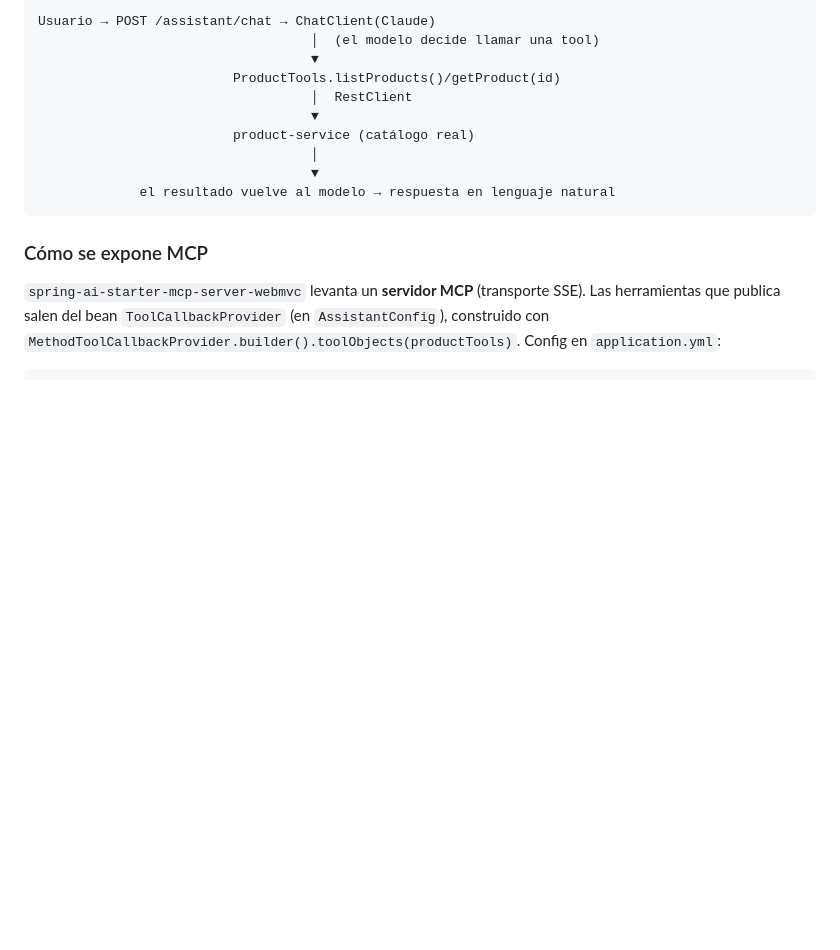
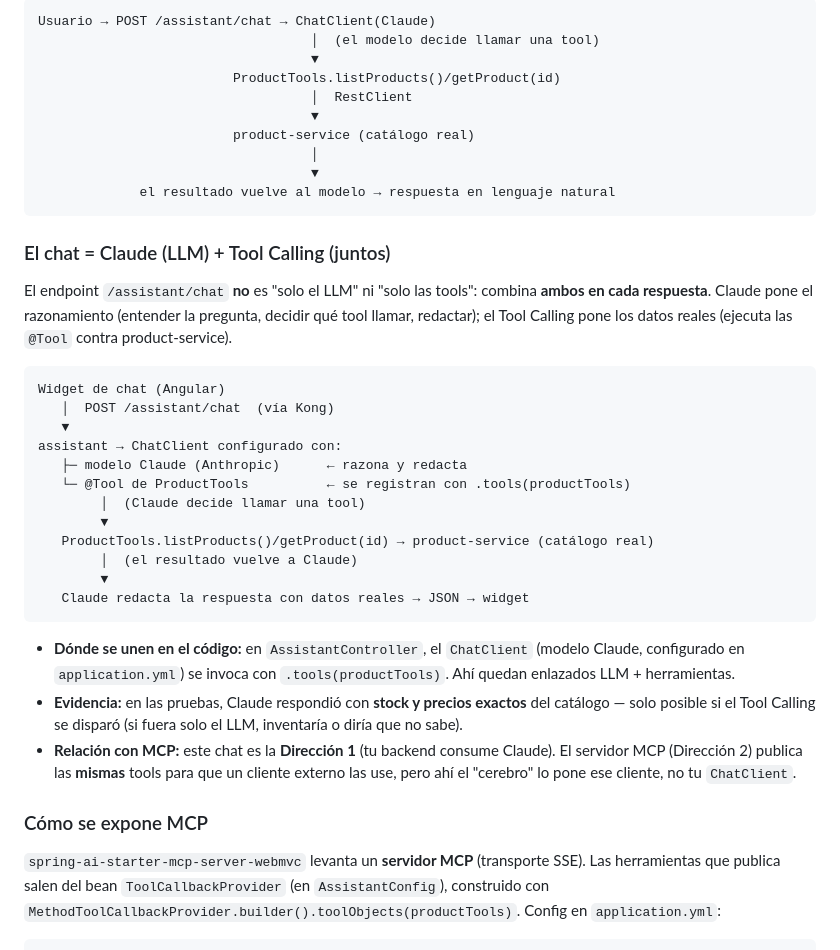
Before and after one commit to edumar111/youtube-microservices-spring, a Markdown page: docs/EP15-ASISTENTE-SPRING-AI.md, the part around the change. Rendered like a GitHub page; blank space fills up the shorter version.

Commit message:
docs(ep15): documenta que el chat combina Claude (LLM) + Tool Calling
Nueva subsección con diagrama "chat = Claude + Tool Calling", dónde se enlazan en el código
(.tools(productTools) en AssistantController), evidencia en vivo y relación con MCP.

Co-Authored-By: Claude Opus 4.8 <noreply@anthropic.com>

````diff
--- a/docs/EP15-ASISTENTE-SPRING-AI.md
+++ b/docs/EP15-ASISTENTE-SPRING-AI.md
@@ -188,6 +188,35 @@ Usuario → POST /assistant/chat → ChatClient(Claude)
              el resultado vuelve al modelo → respuesta en lenguaje natural
 ```
 
+### El chat = Claude (LLM) + Tool Calling (juntos)
+
+El endpoint `/assistant/chat` **no** es "solo el LLM" ni "solo las tools": combina **ambos en cada
+respuesta**. Claude pone el razonamiento (entender la pregunta, decidir qué tool llamar, redactar); el
+Tool Calling pone los datos reales (ejecuta las `@Tool` contra product-service).
+
+```
+Widget de chat (Angular)
+   │  POST /assistant/chat  (vía Kong)
+   ▼
+assistant → ChatClient configurado con:
+   ├─ modelo Claude (Anthropic)      ← razona y redacta
+   └─ @Tool de ProductTools          ← se registran con .tools(productTools)
+        │  (Claude decide llamar una tool)
+        ▼
+   ProductTools.listProducts()/getProduct(id) → product-service (catálogo real)
+        │  (el resultado vuelve a Claude)
+        ▼
+   Claude redacta la respuesta con datos reales → JSON → widget
+```
+
+- **Dónde se unen en el código:** en `AssistantController`, el `ChatClient` (modelo Claude, configurado
+  en `application.yml`) se invoca con `.tools(productTools)`. Ahí quedan enlazados LLM + herramientas.
+- **Evidencia:** en las pruebas, Claude respondió con **stock y precios exactos** del catálogo — solo
+  posible si el Tool Calling se disparó (si fuera solo el LLM, inventaría o diría que no sabe).
+- **Relación con MCP:** este chat es la **Dirección 1** (tu backend consume Claude). El servidor MCP
+  (Dirección 2) publica las **mismas** tools para que un cliente externo las use, pero ahí el "cerebro"
+  lo pone ese cliente, no tu `ChatClient`.
+
 ### Cómo se expone MCP
 `spring-ai-starter-mcp-server-webmvc` levanta un **servidor MCP** (transporte SSE). Las herramientas que
 publica salen del bean `ToolCallbackProvider` (en `AssistantConfig`), construido con
````
